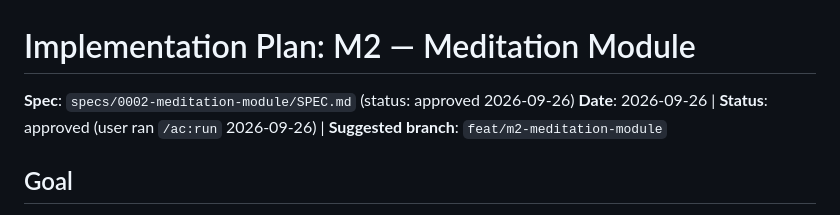
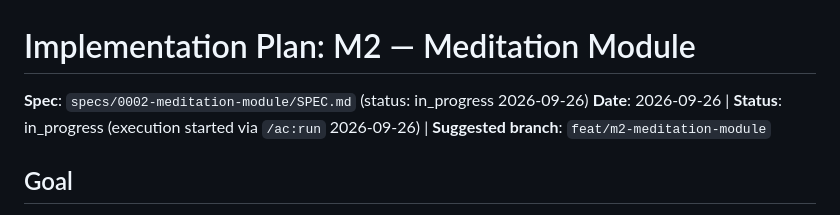
Before and after one commit to ahmet-cetinkaya/medioss, a Markdown page: specs/0002-meditation-module/PLAN.md, the part around the change. Rendered like a GitHub page.

```diff
--- a/specs/0002-meditation-module/PLAN.md
+++ b/specs/0002-meditation-module/PLAN.md
@@ -1,6 +1,6 @@
 # Implementation Plan: M2 — Meditation Module
 
-**Spec**: `specs/0002-meditation-module/SPEC.md` (status: approved 2026-09-26) **Date**: 2026-09-26 | **Status**: approved (user ran `/ac:run` 2026-09-26) | **Suggested branch**: `feat/m2-meditation-module`
+**Spec**: `specs/0002-meditation-module/SPEC.md` (status: in_progress 2026-09-26) **Date**: 2026-09-26 | **Status**: in_progress (execution started via `/ac:run` 2026-09-26) | **Suggested branch**: `feat/m2-meditation-module`
 
 ## Goal
 
```
Also changed, not shown: specs/0002-meditation-module/SPEC.md (+1 -1 lines).
